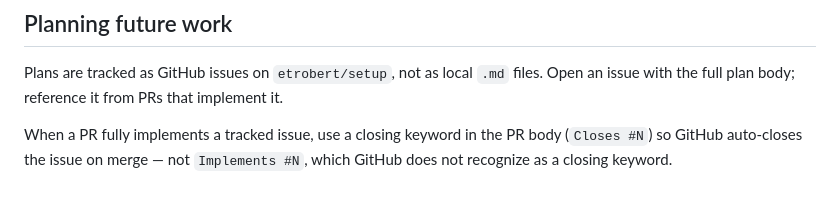
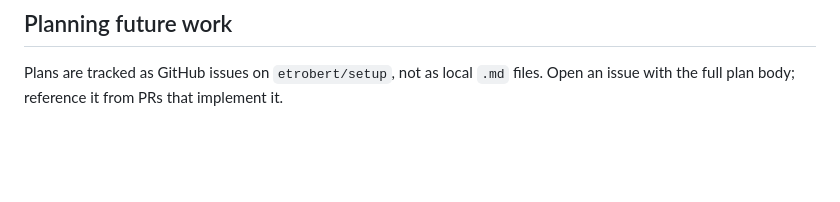
Before and after one commit to etrobert/setup, a Markdown page: CLAUDE.md, the part around the change. Drawn GitHub-style; blank space fills up the shorter version.

Commit message:
docs(claude): remove redundant note about GitHub issue closing keywords

```diff
--- a/CLAUDE.md
+++ b/CLAUDE.md
@@ -184,7 +184,3 @@ this repo. Admin-level operations (branch protection, repo settings) require the
 Plans are tracked as GitHub issues on `etrobert/setup`, not as local `.md`
 files. Open an issue with the full plan body; reference it from PRs that
 implement it.
-
-When a PR fully implements a tracked issue, use a closing keyword in the PR body
-(`Closes #N`) so GitHub auto-closes the issue on merge — not `Implements #N`,
-which GitHub does not recognize as a closing keyword.
```
